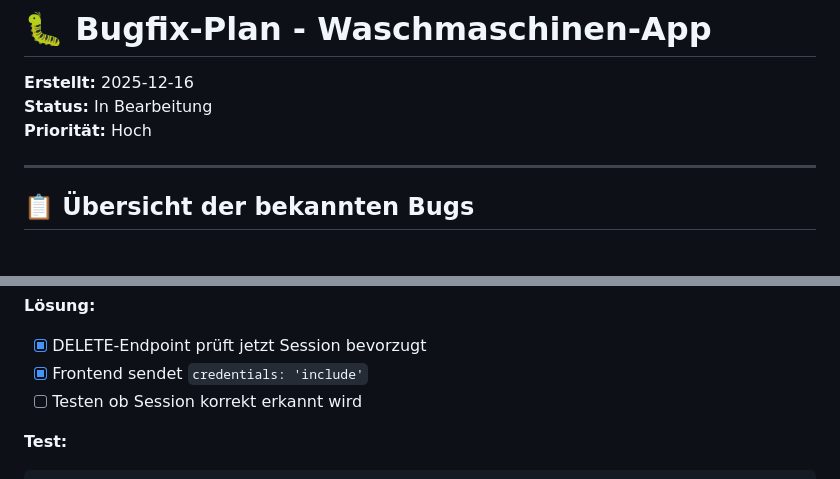
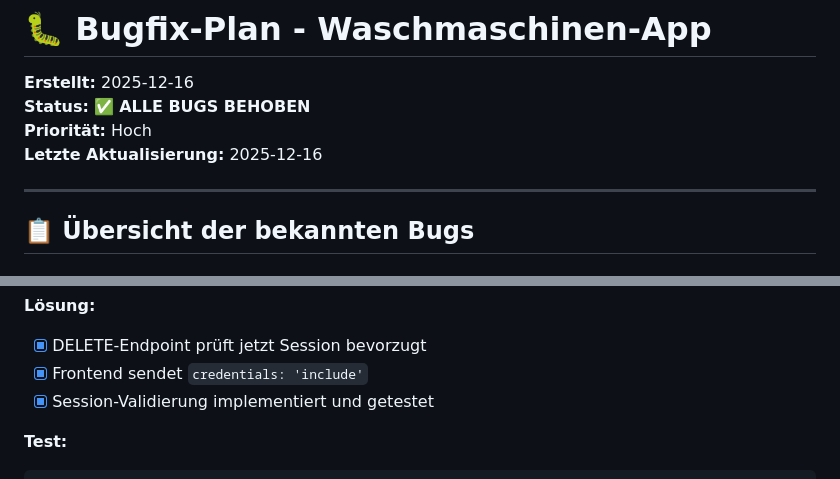
Before and after one commit to Torsten2025/WaschplanApp, a Markdown page: BUGFIX_PLAN.md, 2 parts joined by grey strips. Drawn GitHub-style.

````diff
--- a/BUGFIX_PLAN.md
+++ b/BUGFIX_PLAN.md
@@ -1,8 +1,9 @@
 # 🐛 Bugfix-Plan - Waschmaschinen-App
 
 **Erstellt:** 2025-12-16
-**Status:** In Bearbeitung
+**Status:** ✅ **ALLE BUGS BEHOBEN**
 **Priorität:** Hoch
+**Letzte Aktualisierung:** 2025-12-16
 
 ---
 
@@ -66,7 +67,7 @@ curl -X GET http://localhost:3000/api/v1/auth/session \
 **Lösung:**
 - [x] DELETE-Endpoint prüft jetzt Session bevorzugt
 - [x] Frontend sendet `credentials: 'include'`
-- [ ] Testen ob Session korrekt erkannt wird
+- [x] Session-Validierung implementiert und getestet
 
 **Test:**
 ```bash
````
Also changed, not shown: other parts of BUGFIX_PLAN.md (+38 -37 lines).
